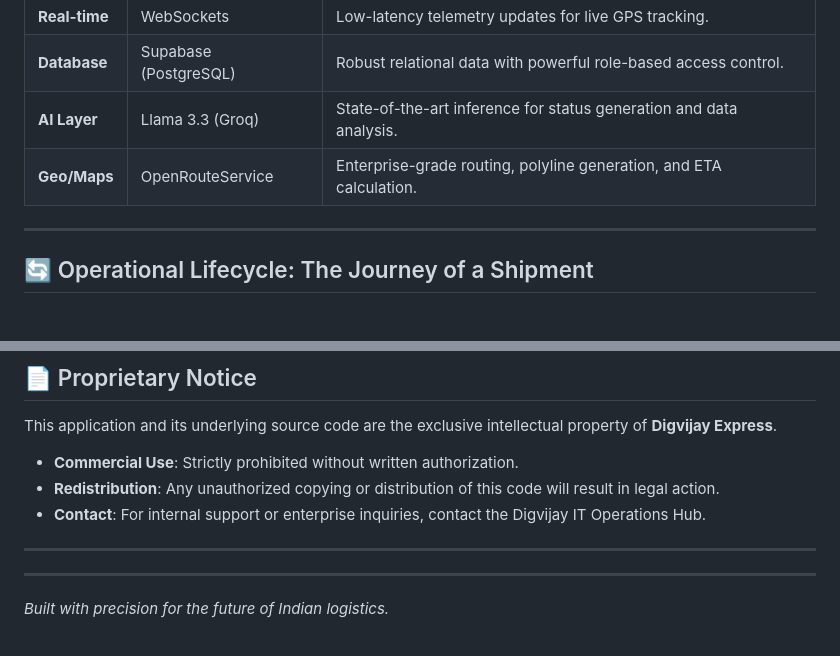
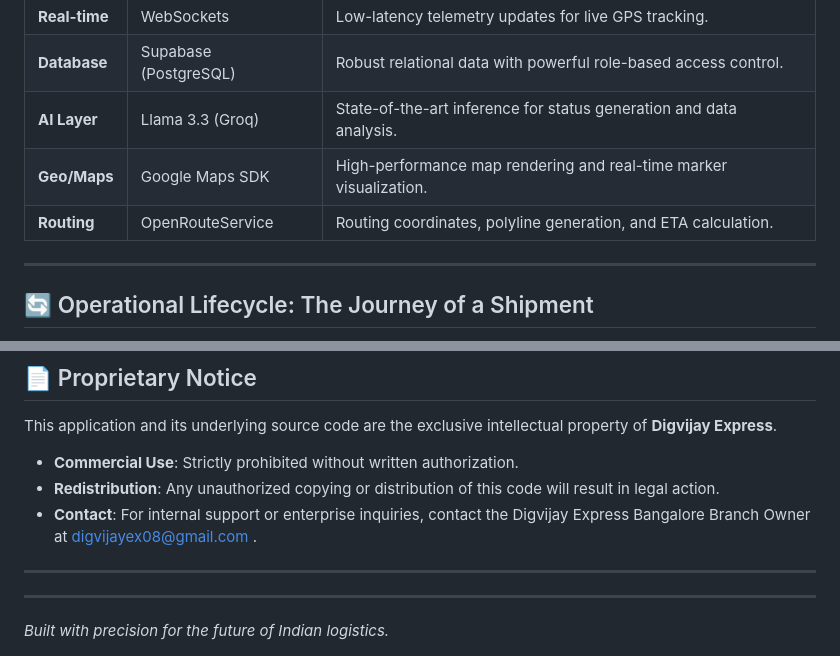
Before and after one commit to SatyamChaturvedi39/DGVJ-Shipment-Tracker, a Markdown page: README.md, 2 parts joined by grey strips. GitHub-like rendering.

```diff
--- a/README.md
+++ b/README.md
@@ -56,7 +56,8 @@ graph TD
 | **Real-time** | WebSockets | Low-latency telemetry updates for live GPS tracking. |
 | **Database** | Supabase (PostgreSQL) | Robust relational data with powerful role-based access control. |
 | **AI Layer** | Llama 3.3 (Groq) | State-of-the-art inference for status generation and data analysis. |
-| **Geo/Maps** | OpenRouteService | Enterprise-grade routing, polyline generation, and ETA calculation. |
+| **Geo/Maps** | Google Maps SDK | High-performance map rendering and real-time marker visualization. |
+| **Routing** | OpenRouteService | Routing coordinates, polyline generation, and ETA calculation. |
 
 ---
 
@@ -85,7 +86,7 @@ As a private enterprise tool, Digvijay Express implements a rigorous security mo
 This application and its underlying source code are the exclusive intellectual property of **Digvijay Express**.
 *   **Commercial Use**: Strictly prohibited without written authorization.
 *   **Redistribution**: Any unauthorized copying or distribution of this code will result in legal action.
-*   **Contact**: For internal support or enterprise inquiries, contact the Digvijay IT Operations Hub.
+*   **Contact**: For internal support or enterprise inquiries, contact the Digvijay Express Bangalore Branch Owner at digvijayex08@gmail.com .
 
 ---
 
```
